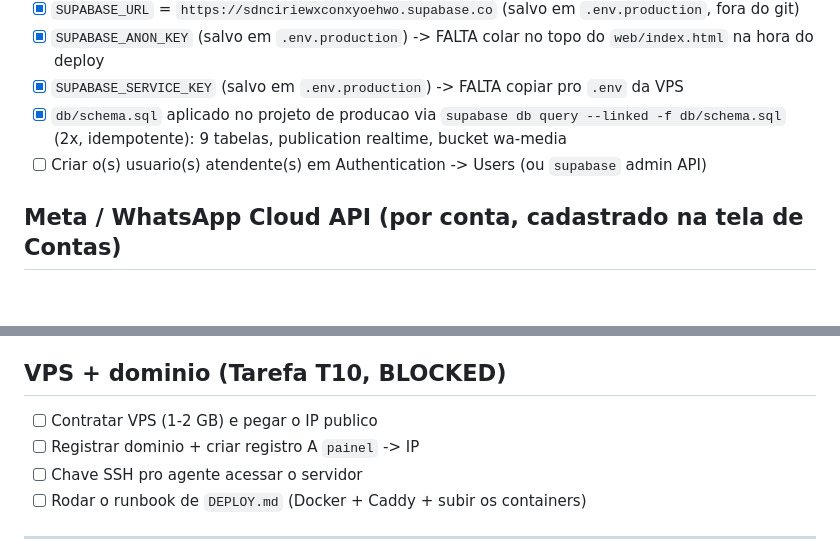
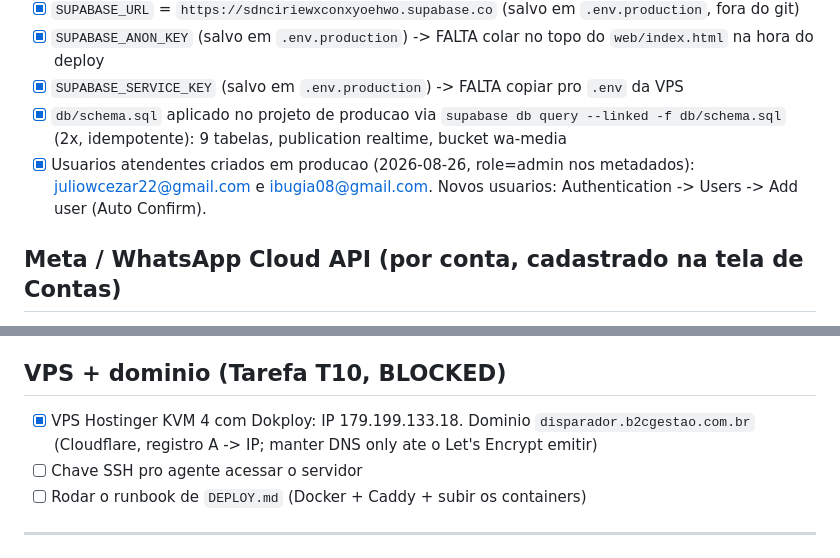
Before and after one commit to b2cgestao-dot/disparador-b2c, a Markdown page: CREDENTIALS-TODO.md, 2 parts joined by grey strips. GitHub-like rendering; blank space fills up the shorter version.

Commit message:
CREDENTIALS-TODO: usuarios de producao criados; VPS/dominio registrados

```diff
--- a/CREDENTIALS-TODO.md
+++ b/CREDENTIALS-TODO.md
@@ -15,7 +15,7 @@ codigo deve ter uma linha aqui. O agente ADICIONA itens conforme constroi.
 - [x] `SUPABASE_ANON_KEY` (salvo em `.env.production`) -> FALTA colar no topo do `web/index.html` na hora do deploy
 - [x] `SUPABASE_SERVICE_KEY` (salvo em `.env.production`) -> FALTA copiar pro `.env` da VPS
 - [x] `db/schema.sql` aplicado no projeto de producao via `supabase db query --linked -f db/schema.sql` (2x, idempotente): 9 tabelas, publication realtime, bucket wa-media
-- [ ] Criar o(s) usuario(s) atendente(s) em Authentication -> Users (ou `supabase` admin API)
+- [x] Usuarios atendentes criados em producao (2026-08-26, role=admin nos metadados): juliowcezar22@gmail.com e ibugia08@gmail.com. Novos usuarios: Authentication -> Users -> Add user (Auto Confirm).
 
 ## Meta / WhatsApp Cloud API (por conta, cadastrado na tela de Contas)
 
@@ -54,8 +54,7 @@ Trocar `META_BASE_URL` de `http://mock-meta:4000` para
 
 ## VPS + dominio (Tarefa T10, BLOCKED)
 
-- [ ] Contratar VPS (1-2 GB) e pegar o IP publico
-- [ ] Registrar dominio + criar registro A `painel` -> IP
+- [x] VPS Hostinger KVM 4 com Dokploy: IP 179.199.133.18. Dominio `disparador.b2cgestao.com.br` (Cloudflare, registro A -> IP; manter DNS only ate o Let's Encrypt emitir)
 - [ ] Chave SSH pro agente acessar o servidor
 - [ ] Rodar o runbook de `DEPLOY.md` (Docker + Caddy + subir os containers)
 
```
